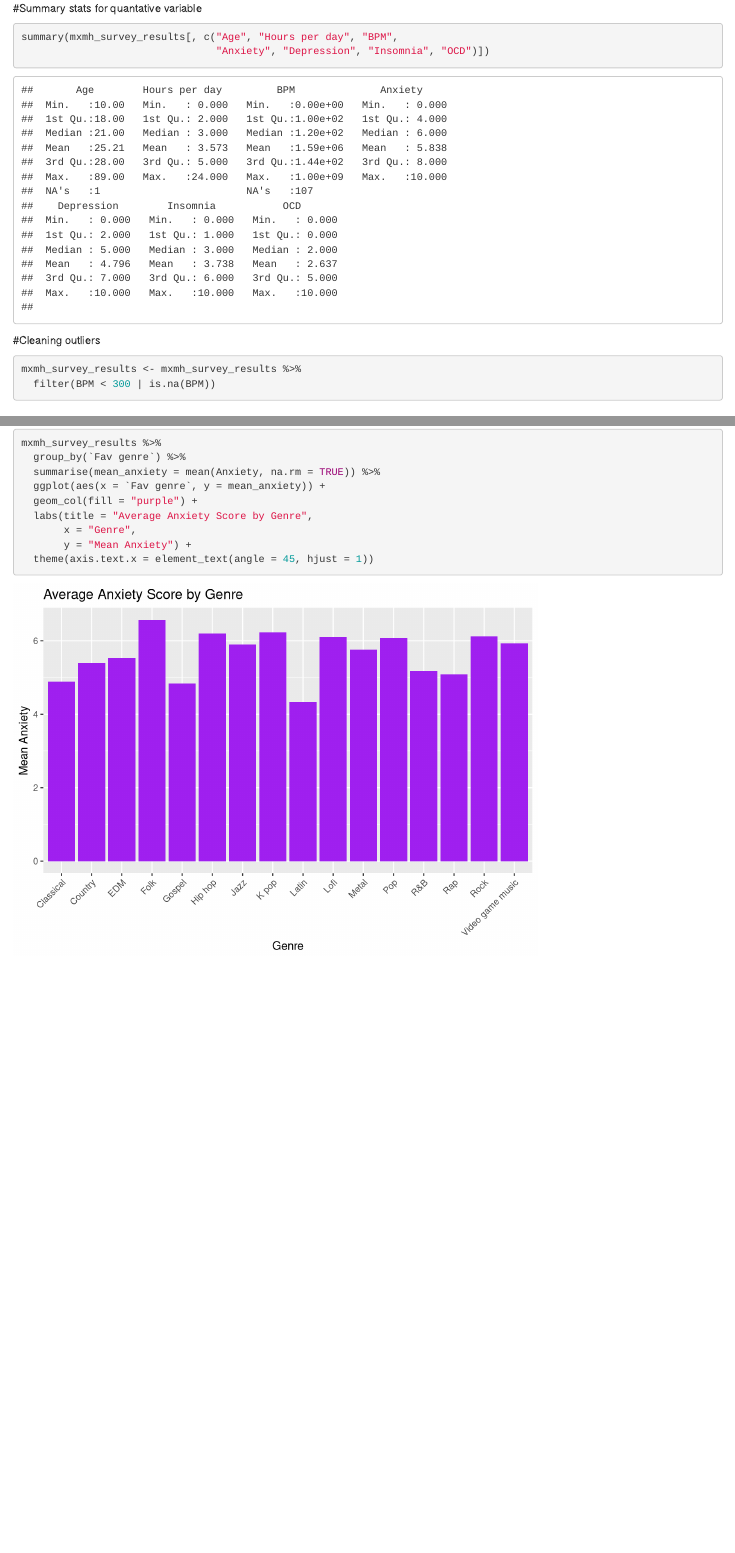
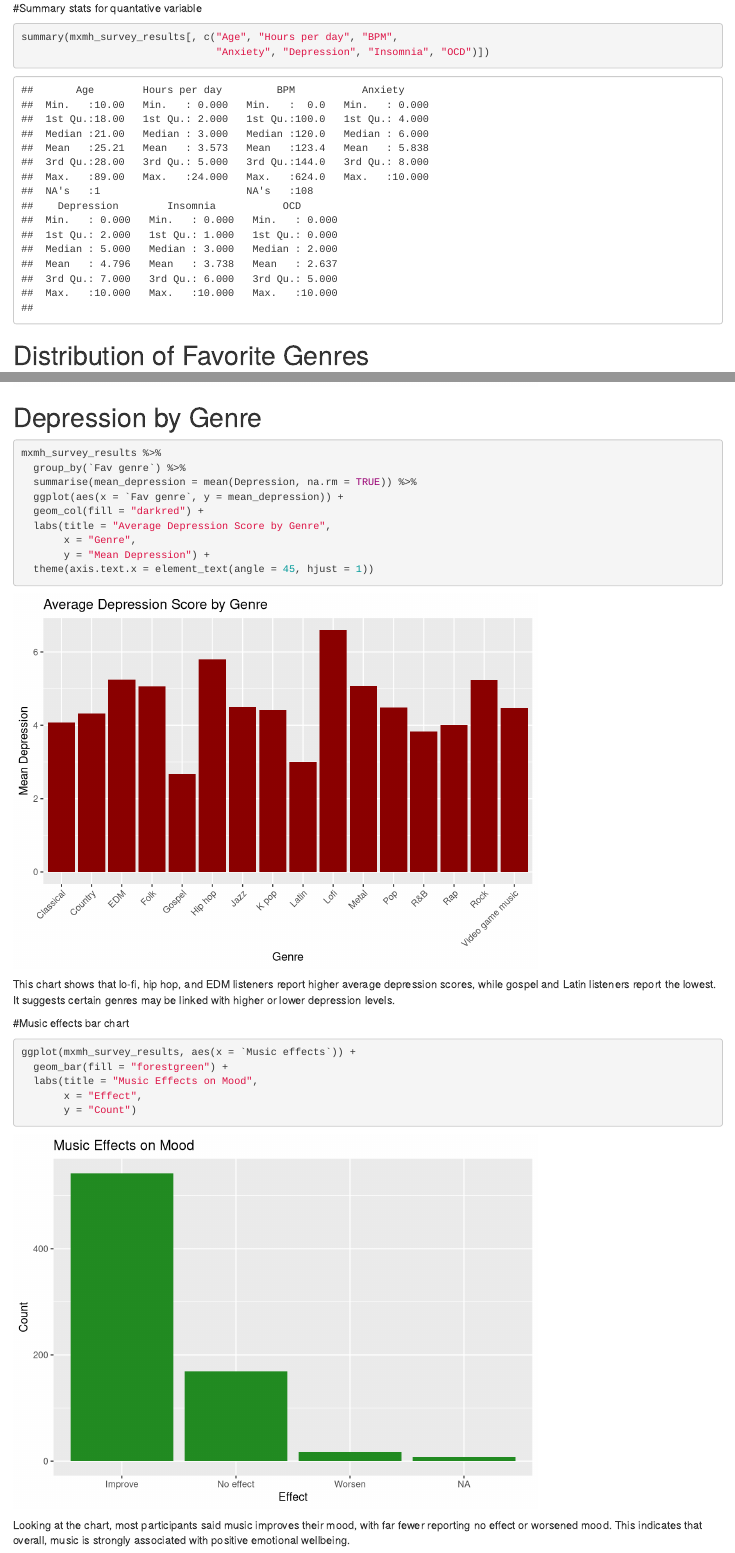
Before and after one commit to kritilove/Ds-499-Project, an R Markdown document (Music and mood.Rmd): the page in a window 1100 px wide, from 4230 px down before the commit and from 5760 px down after it, so that both start at the same text, and a second part further down, joined at a grey line. Rendered offline with R 4.5, knitr and Pandoc, with nearby package versions.

Commit message:
Added some more visuals and notes

````diff
--- a/Music and mood.Rmd
+++ b/Music and mood.Rmd
@@ -9,8 +9,7 @@
 knitr::opts_chunk$set(echo = TRUE)
 ```
 ```{r}
-library(dplyr)
-library(readr)
+library(tidyverse)
 
 ```
 
@@ -53,13 +67,6 @@
 ```{r}
 summary(mxmh_survey_results[, c("Age", "Hours per day", "BPM",
                                 "Anxiety", "Depression", "Insomnia", "OCD")])
-```
-
-
-#Cleaning outliers
-```{r}
-mxmh_survey_results <- mxmh_survey_results %>%
-  filter(BPM < 300 | is.na(BPM))
 ```
 
 
@@ -89,3 +98,28 @@
        y = "Mean Anxiety") +
   theme(axis.text.x = element_text(angle = 45, hjust = 1))
 ```
+
+# Depression by Genre
+```{r}
+mxmh_survey_results %>%
+  group_by(`Fav genre`) %>%
+  summarise(mean_depression = mean(Depression, na.rm = TRUE)) %>%
+  ggplot(aes(x = `Fav genre`, y = mean_depression)) +
+  geom_col(fill = "darkred") +
+  labs(title = "Average Depression Score by Genre",
+       x = "Genre",
+       y = "Mean Depression") +
+  theme(axis.text.x = element_text(angle = 45, hjust = 1))
+```
+This chart shows that lo‑fi, hip hop, and EDM listeners report higher average depression scores, while gospel and Latin listeners report the lowest. It suggests certain genres may be linked with higher or lower depression levels.
+
+
+#Music effects bar chart
+```{r}
+ggplot(mxmh_survey_results, aes(x = `Music effects`)) +
+  geom_bar(fill = "forestgreen") +
+  labs(title = "Music Effects on Mood",
+       x = "Effect",
+       y = "Count")
+```
+Looking at the chart, most participants said music improves their mood, with far fewer reporting no effect or worsened mood. This indicates that overall, music is strongly associated with positive emotional wellbeing.
````
Also changed, not shown: Music-and-mood.html, Music and mood.Rmd (17 more changed lines).
